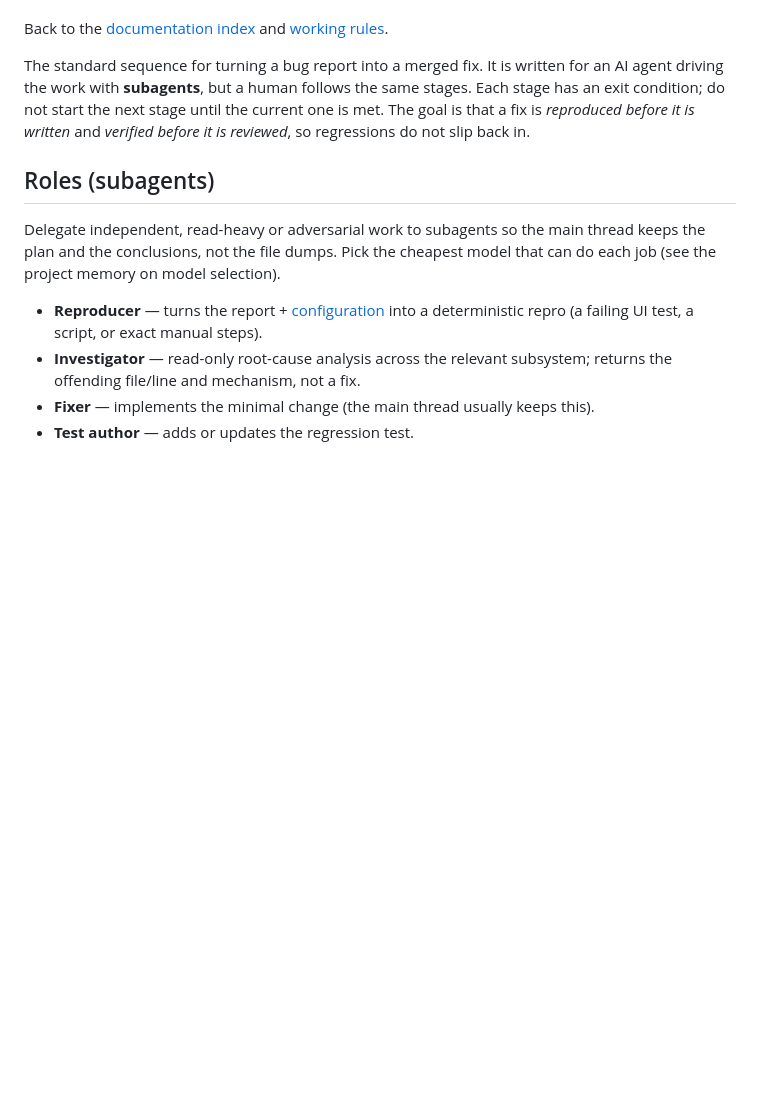
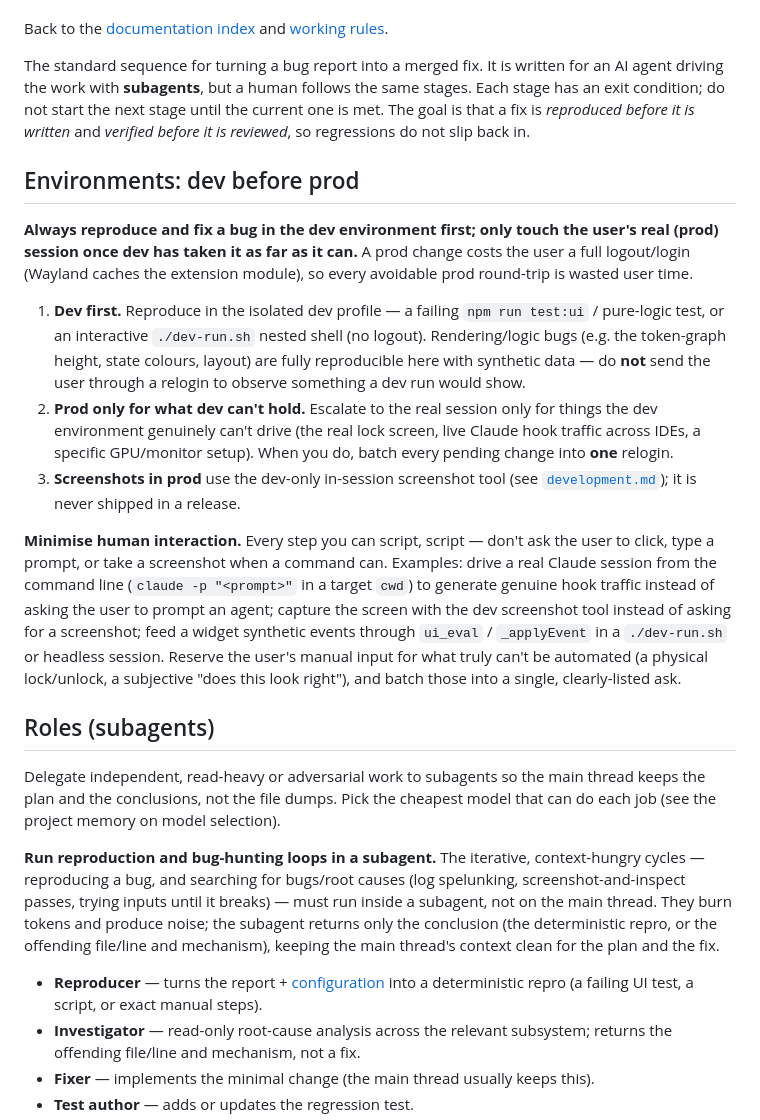
Before and after one commit to mpashka/gnome-widget-panel, a Markdown page: docs/bug-fixing-workflow.md, the part around the change. GitHub-like rendering; blank space fills up the shorter version.

Commit message:
docs: dev-before-prod, minimise-human-interaction, and subagent-loop rules
Add three debugging rules learned this session: reproduce/fix in the dev
environment before the user's prod session (a prod relogin is expensive);
script every step you can instead of asking the user to click/type/screenshot;
and run reproduction and bug-hunting loops in a subagent so the main thread's
context stays clean.

Co-Authored-By: Claude Opus 4.8 <noreply@anthropic.com>

```diff
--- a/docs/bug-fixing-workflow.md
+++ b/docs/bug-fixing-workflow.md
@@ -10,11 +10,48 @@ stages. Each stage has an exit condition; do not start the next stage until the
 current one is met. The goal is that a fix is *reproduced before it is written*
 and *verified before it is reviewed*, so regressions do not slip back in.
 
+## Environments: dev before prod
+
+**Always reproduce and fix a bug in the dev environment first; only touch the
+user's real (prod) session once dev has taken it as far as it can.** A prod
+change costs the user a full logout/login (Wayland caches the extension module),
+so every avoidable prod round-trip is wasted user time.
+
+1. **Dev first.** Reproduce in the isolated dev profile — a failing
+   `npm run test:ui` / pure-logic test, or an interactive `./dev-run.sh` nested
+   shell (no logout). Rendering/logic bugs (e.g. the token-graph height, state
+   colours, layout) are fully reproducible here with synthetic data — do **not**
+   send the user through a relogin to observe something a dev run would show.
+2. **Prod only for what dev can't hold.** Escalate to the real session only for
+   things the dev environment genuinely can't drive (the real lock screen, live
+   Claude hook traffic across IDEs, a specific GPU/monitor setup). When you do,
+   batch every pending change into **one** relogin.
+3. **Screenshots in prod** use the dev-only in-session screenshot tool (see
+   [`development.md`](development.md)); it is never shipped in a release.
+
+**Minimise human interaction.** Every step you can script, script — don't ask the
+user to click, type a prompt, or take a screenshot when a command can. Examples:
+drive a real Claude session from the command line (`claude -p "<prompt>"` in a
+target `cwd`) to generate genuine hook traffic instead of asking the user to
+prompt an agent; capture the screen with the dev screenshot tool instead of
+asking for a screenshot; feed a widget synthetic events through `ui_eval` /
+`_applyEvent` in a `./dev-run.sh` or headless session. Reserve the user's manual
+input for what truly can't be automated (a physical lock/unlock, a subjective
+"does this look right"), and batch those into a single, clearly-listed ask.
+
 ## Roles (subagents)
 
 Delegate independent, read-heavy or adversarial work to subagents so the main
 thread keeps the plan and the conclusions, not the file dumps. Pick the cheapest
 model that can do each job (see the project memory on model selection).
+
+**Run reproduction and bug-hunting loops in a subagent.** The iterative,
+context-hungry cycles — reproducing a bug, and searching for bugs/root causes
+(log spelunking, screenshot-and-inspect passes, trying inputs until it breaks) —
+must run inside a subagent, not on the main thread. They burn tokens and produce
+noise; the subagent returns only the conclusion (the deterministic repro, or the
+offending file/line and mechanism), keeping the main thread's context clean for
+the plan and the fix.
 
 - **Reproducer** — turns the report + [configuration](bug-report-howto.md) into a
   deterministic repro (a failing UI test, a script, or exact manual steps).
```
Also changed, not shown: AGENTS.md (+9 -1 lines).
